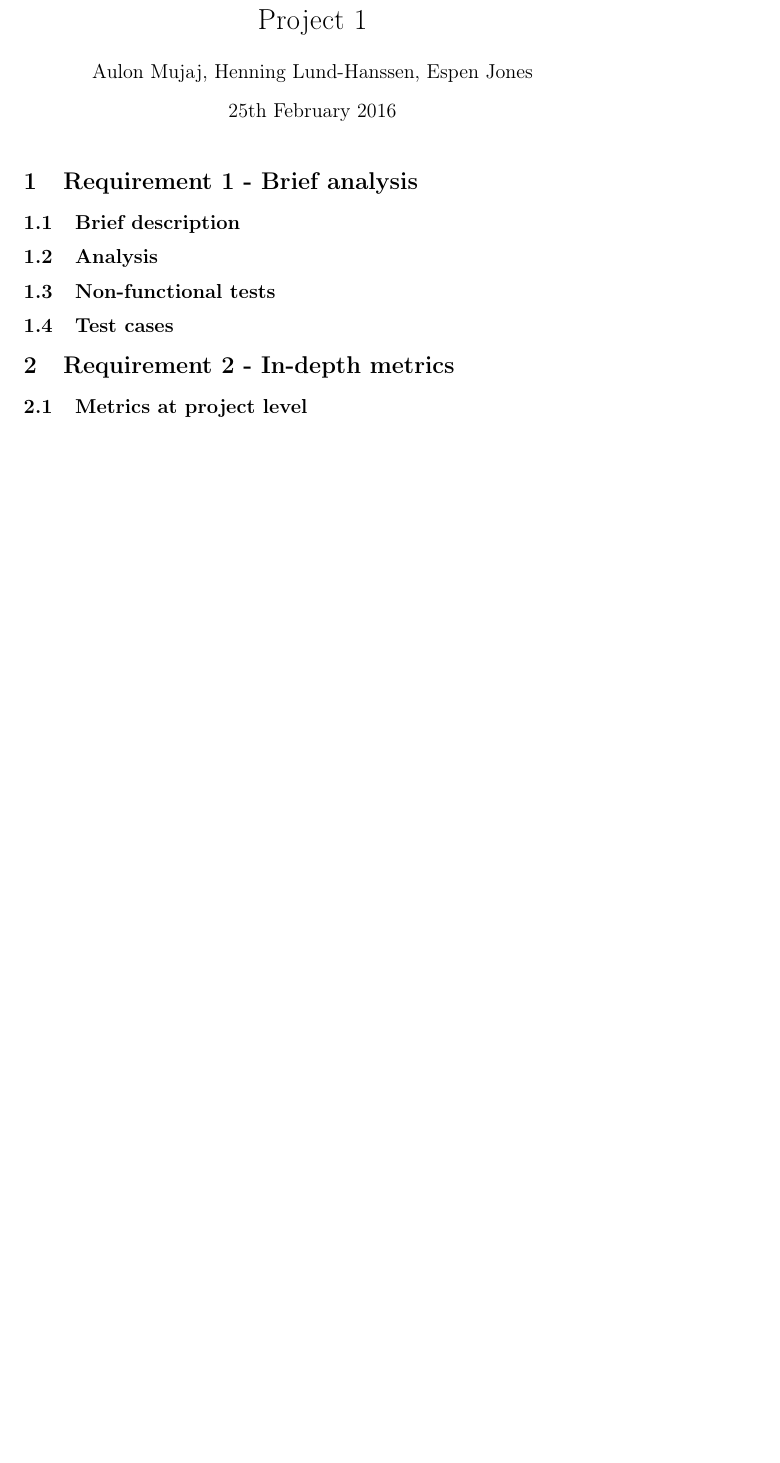
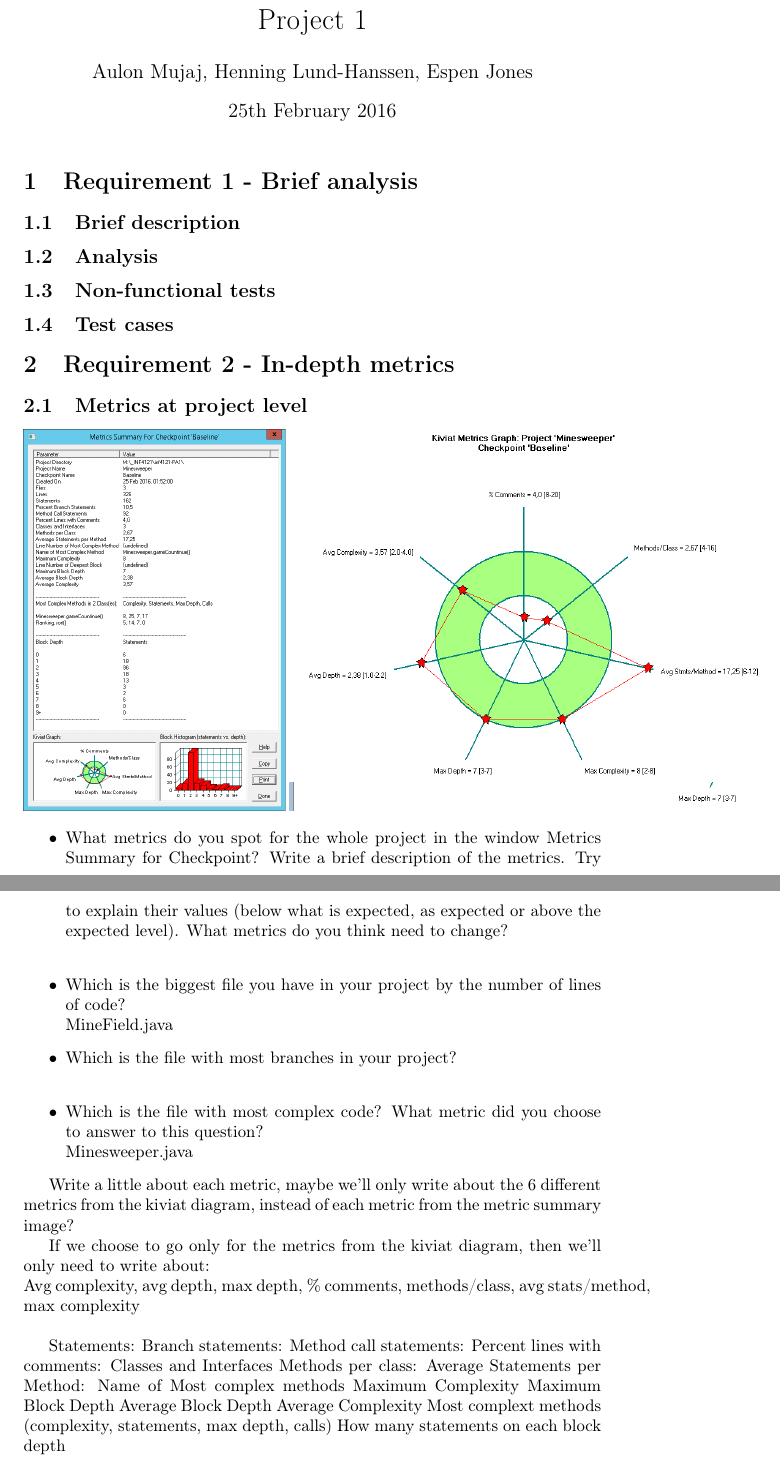
Before and after one commit to henninglh/inf4121-PA1, a LaTeX problem sheet (report/assignment_1.tex): part of the page before the commit and two parts of pages 1 and 2 of 3 after it, the two joined at a grey line, cut so that both start at the same text, the shorter picture padded with empty space. Compiled offline with pdfLaTeX.

Commit message:
started on requirement part 2

```diff
--- a/report/assignment_1.tex
+++ b/report/assignment_1.tex
@@ -12,9 +12,45 @@
 \maketitle{}
 
 \section{Requirement 1 - Brief analysis}
+
 \subsection{Brief description}
+
 \subsection{Analysis}
+
 \subsection{Non-functional tests}
+
 \subsection{Test cases}
+
 \section{Requirement 2 - In-depth metrics}
+
 \subsection{Metrics at project level}
+\includegraphics[height=8cm]{metric_summary}
+\includegraphics[height=8cm]{kiviat_diagram_baseline}
+\begin{itemize}
+\item What metrics do you spot for the whole project in the window Metrics Summary for Checkpoint? Write a brief description of the metrics. Try to explain their values (below what is expected, as expected or above the expected level). What metrics do you think need to change?\\
+\item Which is the biggest file you have in your project by the number of lines of code? \\
+MineField.java
+\item Which is the file with most branches in your project?\\
+\item Which is the file with most complex code? What metric did you choose to answer to this question?\\
+Minesweeper.java
+\end{itemize}
+
+Write a little about each metric, maybe we'll only write about the 6 different metrics from the kiviat diagram, instead of each metric from the metric summary image?
+
+If we choose to go only for the metrics from the kiviat diagram, then we'll only need to write about:\\
+Avg complexity, avg depth, max depth, \% comments, methods/class, avg stats/method, max complexity\\
+
+Statements:
+Branch statements:
+Method call statements:
+Percent lines with comments:
+Classes and Interfaces
+Methods per class:
+Average Statements per Method:
+Name of Most complex methods
+Maximum Complexity
+Maximum Block Depth
+Average Block Depth
+Average Complexity
+Most complext methods (complexity, statements, max depth, calls)
+How many statements on each block depth
```
Also changed, not shown: report/assignment_1.pdf, report/assignment_1.tex (11 more changed lines).
